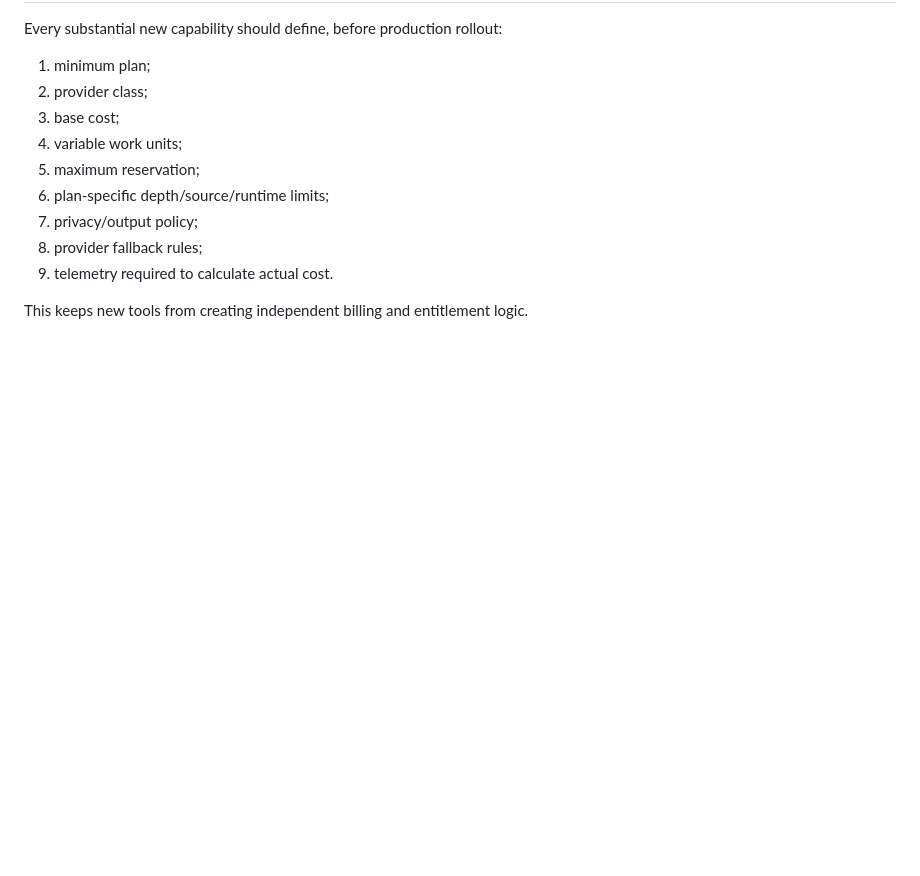
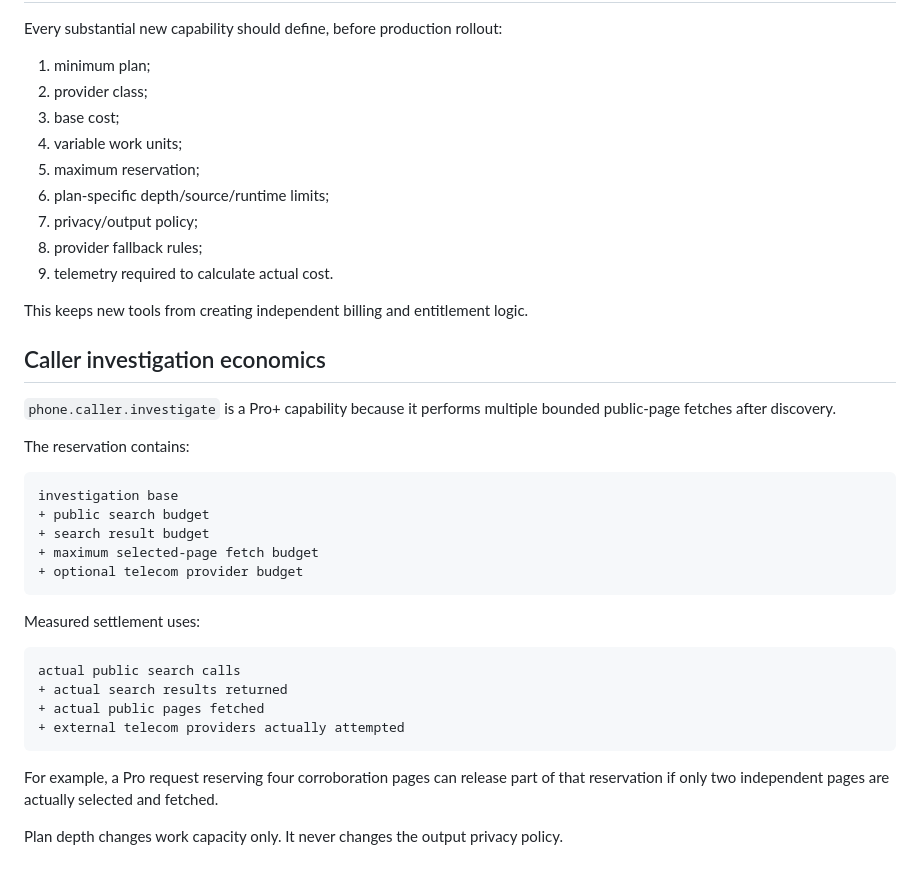
Before and after one commit to sphangcho203-afk/Web-Scrapping-CLI, a Markdown page: docs/CAPABILITY_ECONOMICS.md, the part around the change. GitHub-like rendering; blank space fills up the shorter version.

Commit message:
docs(caller): document measured investigation pricing

````diff
--- a/docs/CAPABILITY_ECONOMICS.md
+++ b/docs/CAPABILITY_ECONOMICS.md
@@ -168,3 +168,31 @@ Every substantial new capability should define, before production rollout:
 9. telemetry required to calculate actual cost.
 
 This keeps new tools from creating independent billing and entitlement logic.
+
+
+## Caller investigation economics
+
+`phone.caller.investigate` is a Pro+ capability because it performs multiple bounded public-page fetches after discovery.
+
+The reservation contains:
+
+```text
+investigation base
++ public search budget
++ search result budget
++ maximum selected-page fetch budget
++ optional telecom provider budget
+```
+
+Measured settlement uses:
+
+```text
+actual public search calls
++ actual search results returned
++ actual public pages fetched
++ external telecom providers actually attempted
+```
+
+For example, a Pro request reserving four corroboration pages can release part of that reservation if only two independent pages are actually selected and fetched.
+
+Plan depth changes work capacity only. It never changes the output privacy policy.
````
